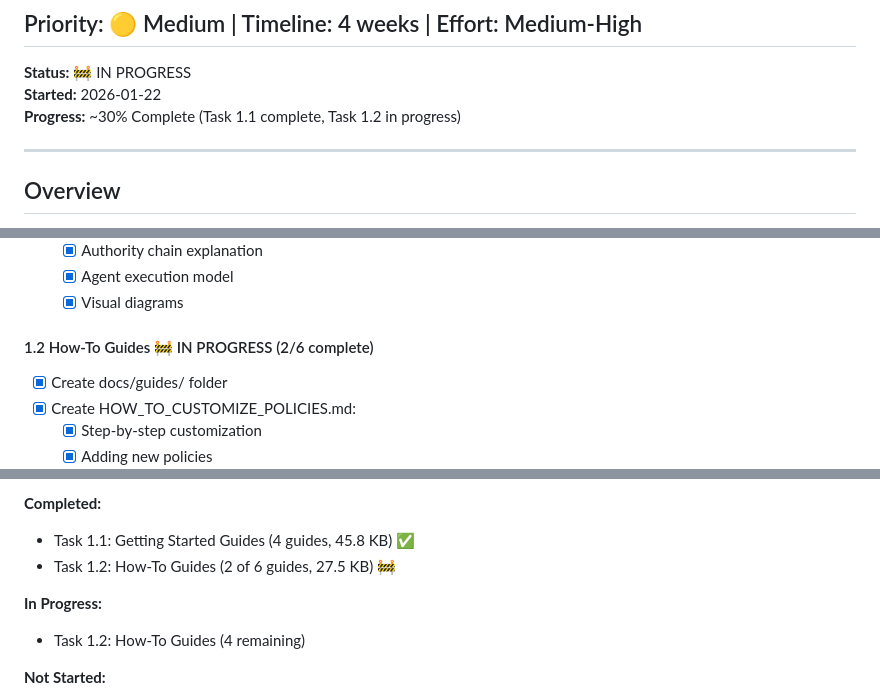
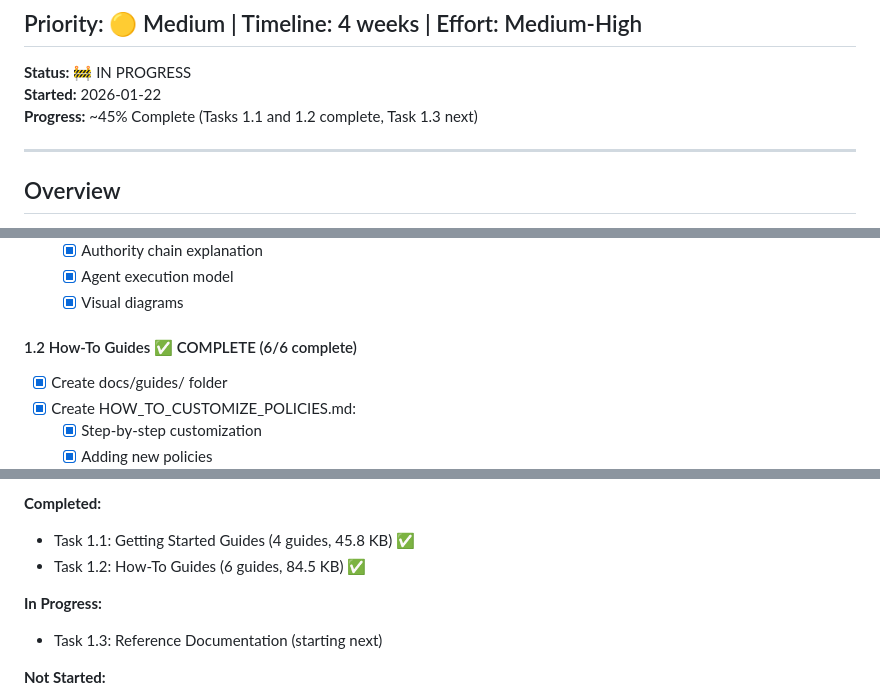
Before and after one commit to TrevorPLam/governance, a Markdown page: PHASE_4_DOCUMENTATION_EXAMPLES_TODO.md, 3 parts joined by grey strips. Rendered like a GitHub page.

Commit message:
Update PHASE_4 TODO: Mark Task 1.2 complete, update progress to 45%
Co-authored-by: TrevorPLam <204136860+TrevorPLam@users.noreply.github.com>

```diff
--- a/PHASE_4_DOCUMENTATION_EXAMPLES_TODO.md
+++ b/PHASE_4_DOCUMENTATION_EXAMPLES_TODO.md
@@ -3,7 +3,7 @@
 
 **Status:** 🚧 IN PROGRESS
 **Started:** 2026-01-22
-**Progress:** ~30% Complete (Task 1.1 complete, Task 1.2 in progress)
+**Progress:** ~45% Complete (Tasks 1.1 and 1.2 complete, Task 1.3 next)
 
 ---
 
@@ -49,7 +49,7 @@ Create comprehensive user-facing documentation, working examples, visual diagram
   - [x] Agent execution model
   - [x] Visual diagrams
 
-#### 1.2 How-To Guides 🚧 IN PROGRESS (2/6 complete)
+#### 1.2 How-To Guides ✅ COMPLETE (6/6 complete)
 - [x] Create docs/guides/ folder
 - [x] Create HOW_TO_CUSTOMIZE_POLICIES.md:
   - [x] Step-by-step customization
@@ -522,10 +522,10 @@ Create comprehensive user-facing documentation, working examples, visual diagram
 
 **Completed:**
 - Task 1.1: Getting Started Guides (4 guides, 45.8 KB) ✅
-- Task 1.2: How-To Guides (2 of 6 guides, 27.5 KB) 🚧
+- Task 1.2: How-To Guides (6 guides, 84.5 KB) ✅
 
 **In Progress:**
-- Task 1.2: How-To Guides (4 remaining)
+- Task 1.3: Reference Documentation (starting next)
 
 **Not Started:**
 - Task 1.3: Reference Documentation
```
Also changed, not shown: other parts of PHASE_4_DOCUMENTATION_EXAMPLES_TODO.md (+28 -28 lines).
